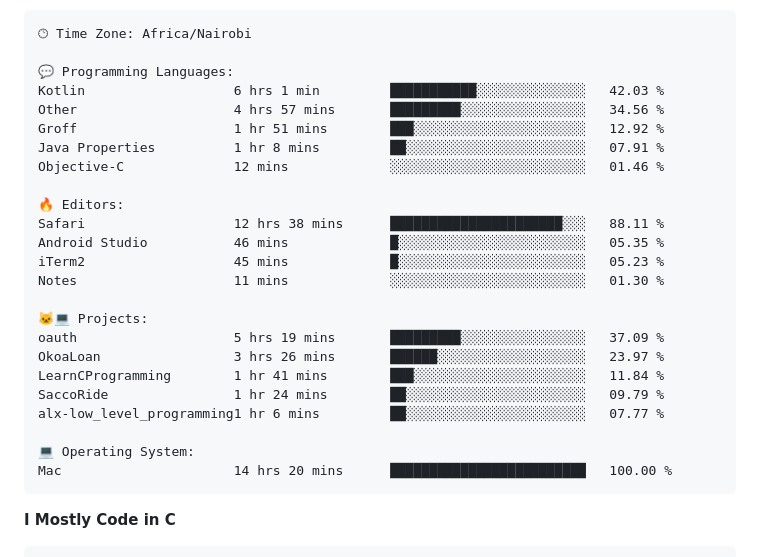
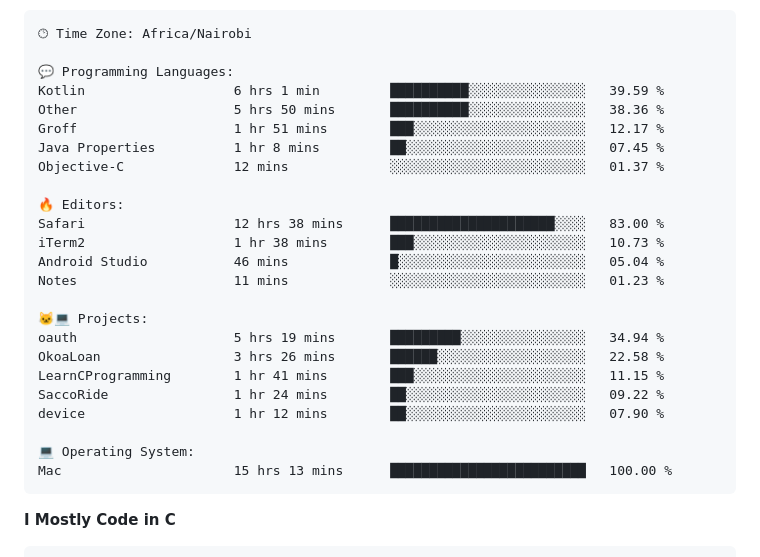
Before and after one commit to sirbor/Sirbor, a Markdown page: readme.md, the part around one of its changes. GitHub-like rendering.

Commit message:
Updated with Dev Metrics

````diff
--- a/readme.md
+++ b/readme.md
@@ -65,27 +65,27 @@ Sunday                   4 commits           █░░░░░░░░░░
 🕑︎ Time Zone: Africa/Nairobi
 
 💬 Programming Languages:
-Kotlin                   6 hrs 1 min         ███████████░░░░░░░░░░░░░░   42.03 %
-Other                    4 hrs 57 mins       █████████░░░░░░░░░░░░░░░░   34.56 %
-Groff                    1 hr 51 mins        ███░░░░░░░░░░░░░░░░░░░░░░   12.92 %
-Java Properties          1 hr 8 mins         ██░░░░░░░░░░░░░░░░░░░░░░░   07.91 %
-Objective-C              12 mins             ░░░░░░░░░░░░░░░░░░░░░░░░░   01.46 %
+Kotlin                   6 hrs 1 min         ██████████░░░░░░░░░░░░░░░   39.59 %
+Other                    5 hrs 50 mins       ██████████░░░░░░░░░░░░░░░   38.36 %
+Groff                    1 hr 51 mins        ███░░░░░░░░░░░░░░░░░░░░░░   12.17 %
+Java Properties          1 hr 8 mins         ██░░░░░░░░░░░░░░░░░░░░░░░   07.45 %
+Objective-C              12 mins             ░░░░░░░░░░░░░░░░░░░░░░░░░   01.37 %
 
 🔥 Editors:
-Safari                   12 hrs 38 mins      ██████████████████████░░░   88.11 %
-Android Studio           46 mins             █░░░░░░░░░░░░░░░░░░░░░░░░   05.35 %
-iTerm2                   45 mins             █░░░░░░░░░░░░░░░░░░░░░░░░   05.23 %
-Notes                    11 mins             ░░░░░░░░░░░░░░░░░░░░░░░░░   01.30 %
+Safari                   12 hrs 38 mins      █████████████████████░░░░   83.00 %
+iTerm2                   1 hr 38 mins        ███░░░░░░░░░░░░░░░░░░░░░░   10.73 %
+Android Studio           46 mins             █░░░░░░░░░░░░░░░░░░░░░░░░   05.04 %
+Notes                    11 mins             ░░░░░░░░░░░░░░░░░░░░░░░░░   01.23 %
 
 🐱‍💻 Projects:
-oauth                    5 hrs 19 mins       █████████░░░░░░░░░░░░░░░░   37.09 %
-OkoaLoan                 3 hrs 26 mins       ██████░░░░░░░░░░░░░░░░░░░   23.97 %
-LearnCProgramming        1 hr 41 mins        ███░░░░░░░░░░░░░░░░░░░░░░   11.84 %
-SaccoRide                1 hr 24 mins        ██░░░░░░░░░░░░░░░░░░░░░░░   09.79 %
-alx-low_level_programming1 hr 6 mins         ██░░░░░░░░░░░░░░░░░░░░░░░   07.77 %
+oauth                    5 hrs 19 mins       █████████░░░░░░░░░░░░░░░░   34.94 %
+OkoaLoan                 3 hrs 26 mins       ██████░░░░░░░░░░░░░░░░░░░   22.58 %
+LearnCProgramming        1 hr 41 mins        ███░░░░░░░░░░░░░░░░░░░░░░   11.15 %
+SaccoRide                1 hr 24 mins        ██░░░░░░░░░░░░░░░░░░░░░░░   09.22 %
+device                   1 hr 12 mins        ██░░░░░░░░░░░░░░░░░░░░░░░   07.90 %
 
 💻 Operating System:
-Mac                      14 hrs 20 mins      █████████████████████████   100.00 %
+Mac                      15 hrs 13 mins      █████████████████████████   100.00 %
 ```
 
 **I Mostly Code in C**
````
Also changed, not shown: other parts of readme.md (+1 -1 lines).
